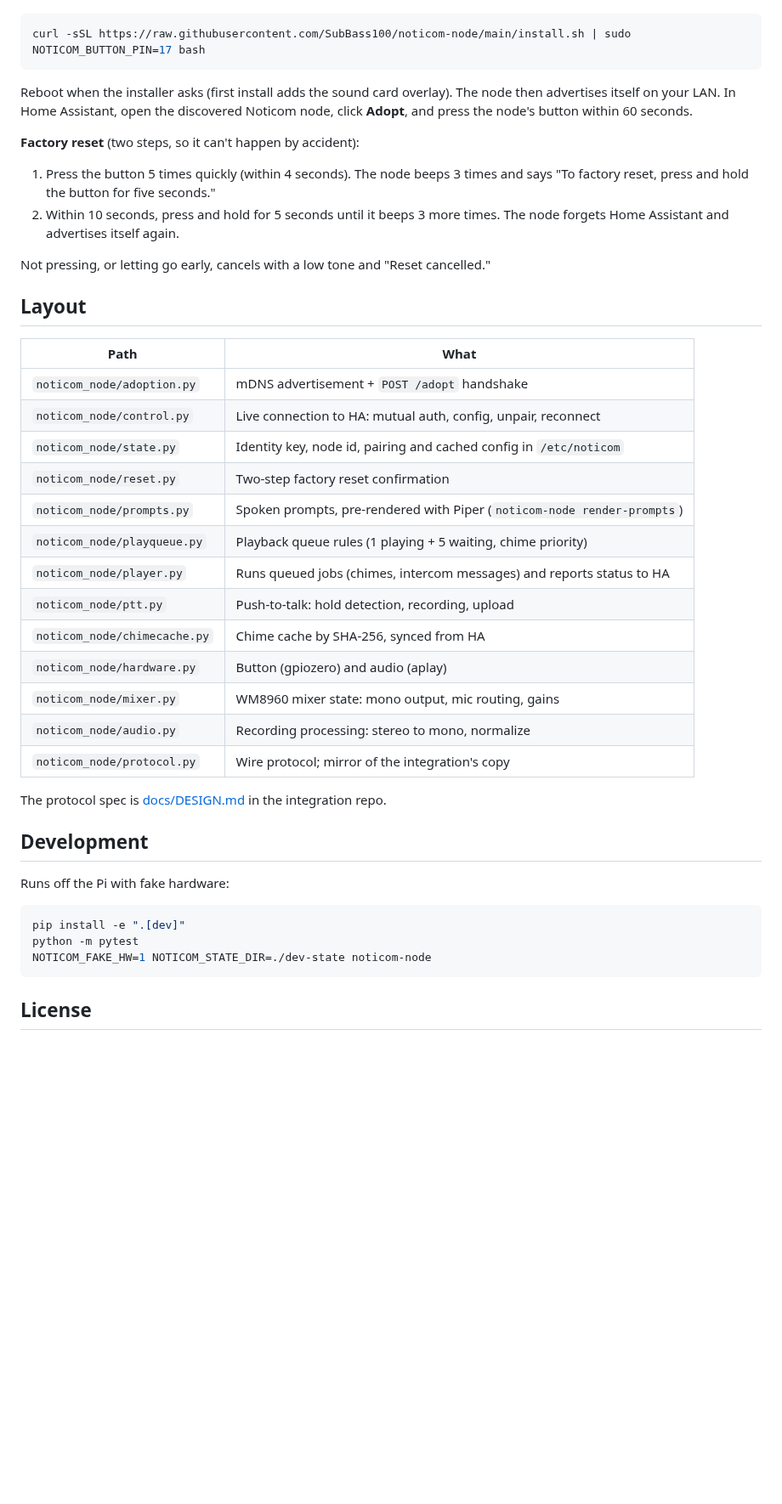
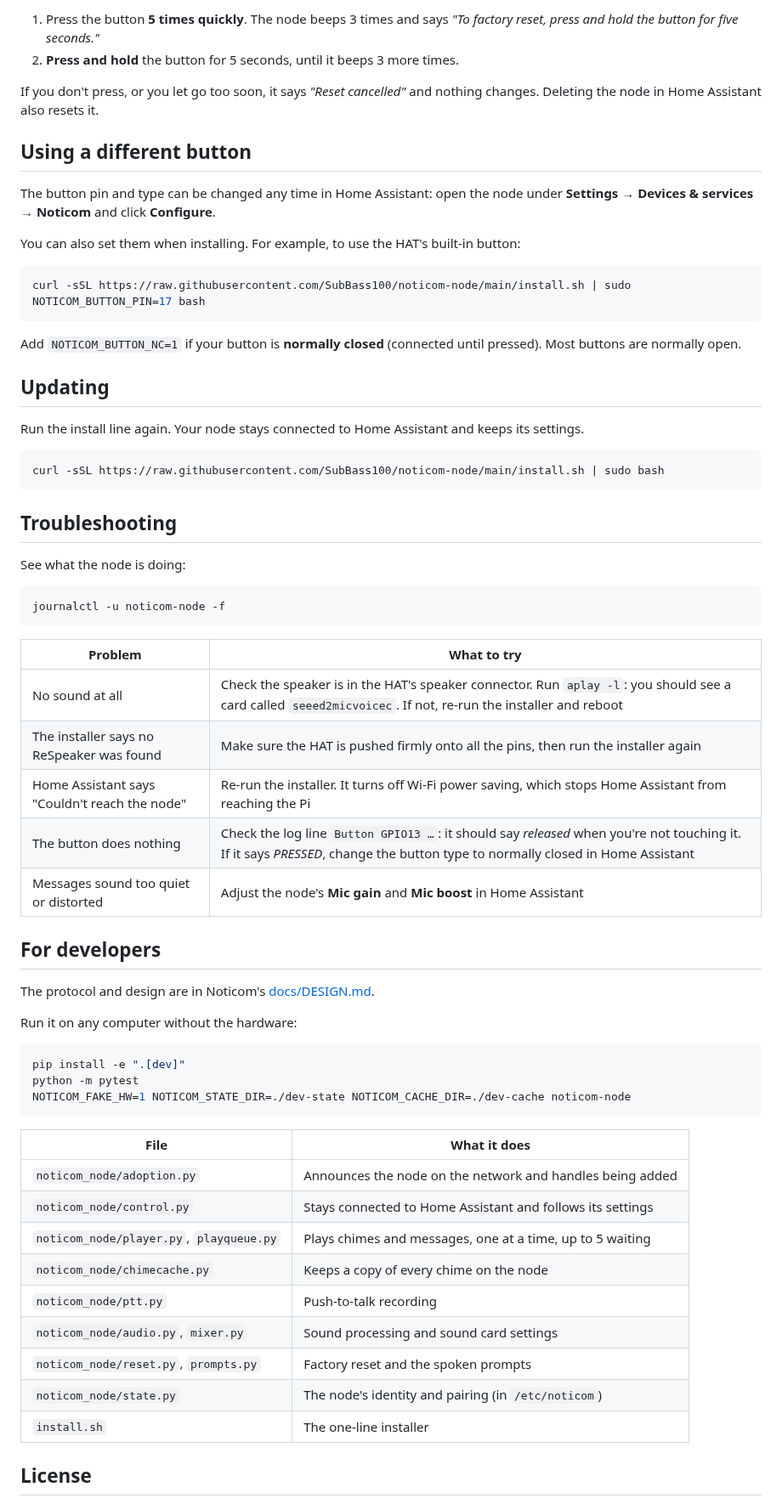
Before and after one commit to SubBass100/noticom-node, a Markdown page: README.md, the part around one of its changes. Shown at 85% size. Drawn GitHub-style; blank space fills up the shorter version.

````diff
--- a/README.md
+++ b/README.md
@@ -35,54 +90,76 @@ button:
+1. Press the button **5 times quickly**. The node beeps 3 times and says
+   *"To factory reset, press and hold the button for five seconds."*
+2. **Press and hold** the button for 5 seconds, until it beeps 3 more
+   times.
+
+If you don't press, or you let go too soon, it says *"Reset cancelled"* and
+nothing changes. Deleting the node in Home Assistant also resets it.
+
+## Using a different button
+
+The button pin and type can be changed any time in Home Assistant: open
+the node under **Settings → Devices & services → Noticom** and click
+**Configure**.
+
+You can also set them when installing. For example, to use the HAT's
+built-in button:
 
 ```sh
 curl -sSL https://raw.githubusercontent.com/SubBass100/noticom-node/main/install.sh | sudo NOTICOM_BUTTON_PIN=17 bash
 ```
 
-Reboot when the installer asks (first install adds the sound card overlay).
-The node then advertises itself on your LAN. In Home Assistant, open the discovered
-Noticom node, click **Adopt**, and press the node's button within 60 seconds.
+Add `NOTICOM_BUTTON_NC=1` if your button is **normally closed** (connected
+until pressed). Most buttons are normally open.
 
-**Factory reset** (two steps, so it can't happen by accident):
+## Updating
 
-1. Press the button 5 times quickly (within 4 seconds). The node beeps 3
-   times and says "To factory reset, press and hold the button for five
-   seconds."
-2. Within 10 seconds, press and hold for 5 seconds until it beeps 3 more
-   times. The node forgets Home Assistant and advertises itself again.
+Run the install line again. Your node stays connected to Home Assistant
+and keeps its settings.
 
-Not pressing, or letting go early, cancels with a low tone and "Reset
-cancelled."
+```sh
+curl -sSL https://raw.githubusercontent.com/SubBass100/noticom-node/main/install.sh | sudo bash
+```
 
-## Layout
+## Troubleshooting
 
-| Path | What |
+See what the node is doing:
+
+```sh
+journalctl -u noticom-node -f
+```
+
+| Problem | What to try |
 |---|---|
-| `noticom_node/adoption.py` | mDNS advertisement + `POST /adopt` handshake |
-| `noticom_node/control.py` | Live connection to HA: mutual auth, config, unpair, reconnect |
-| `noticom_node/state.py` | Identity key, node id, pairing and cached config in `/etc/noticom` |
-| `noticom_node/reset.py` | Two-step factory reset confirmation |
-| `noticom_node/prompts.py` | Spoken prompts, pre-rendered with Piper (`noticom-node render-prompts`) |
-| `noticom_node/playqueue.py` | Playback queue rules (1 playing + 5 waiting, chime priority) |
-| `noticom_node/player.py` | Runs queued jobs (chimes, intercom messages) and reports status to HA |
-| `noticom_node/ptt.py` | Push-to-talk: hold detection, recording, upload |
-| `noticom_node/chimecache.py` | Chime cache by SHA-256, synced from HA |
-| `noticom_node/hardware.py` | Button (gpiozero) and audio (aplay) |
-| `noticom_node/mixer.py` | WM8960 mixer state: mono output, mic routing, gains |
-| `noticom_node/audio.py` | Recording processing: stereo to mono, normalize |
-| `noticom_node/protocol.py` | Wire protocol; mirror of the integration's copy |
+| No sound at all | Check the speaker is in the HAT's speaker connector. Run `aplay -l`: you should see a card called `seeed2micvoicec`. If not, re-run the installer and reboot |
+| The installer says no ReSpeaker was found | Make sure the HAT is pushed firmly onto all the pins, then run the installer again |
+| Home Assistant says "Couldn't reach the node" | Re-run the installer. It turns off Wi-Fi power saving, which stops Home Assistant from reaching the Pi |
+| The button does nothing | Check the log line `Button GPIO13 …`: it should say *released* when you're not touching it. If it says *PRESSED*, change the button type to normally closed in Home Assistant |
+| Messages sound too quiet or distorted | Adjust the node's **Mic gain** and **Mic boost** in Home Assistant |
 
-The protocol spec is
-[docs/DESIGN.md](https://github.com/SubBass100/noticom/blob/main/docs/DESIGN.md)
-in the integration repo.
+## For developers
 
-## Development
+The protocol and design are in Noticom's
+[docs/DESIGN.md](https://github.com/SubBass100/noticom/blob/main/docs/DESIGN.md).
 
-Runs off the Pi with fake hardware:
+Run it on any computer without the hardware:
 
 ```sh
 pip install -e ".[dev]"
 python -m pytest
-NOTICOM_FAKE_HW=1 NOTICOM_STATE_DIR=./dev-state noticom-node
+NOTICOM_FAKE_HW=1 NOTICOM_STATE_DIR=./dev-state NOTICOM_CACHE_DIR=./dev-cache noticom-node
 ```
+
+| File | What it does |
+|---|---|
+| `noticom_node/adoption.py` | Announces the node on the network and handles being added |
+| `noticom_node/control.py` | Stays connected to Home Assistant and follows its settings |
+| `noticom_node/player.py`, `playqueue.py` | Plays chimes and messages, one at a time, up to 5 waiting |
+| `noticom_node/chimecache.py` | Keeps a copy of every chime on the node |
+| `noticom_node/ptt.py` | Push-to-talk recording |
+| `noticom_node/audio.py`, `mixer.py` | Sound processing and sound card settings |
+| `noticom_node/reset.py`, `prompts.py` | Factory reset and the spoken prompts |
+| `noticom_node/state.py` | The node's identity and pairing (in `/etc/noticom`) |
+| `install.sh` | The one-line installer |
 
 ## License
 
````
Also changed, not shown: other parts of README.md (+78 -23 lines), docs/noticom-icon.png (added).
